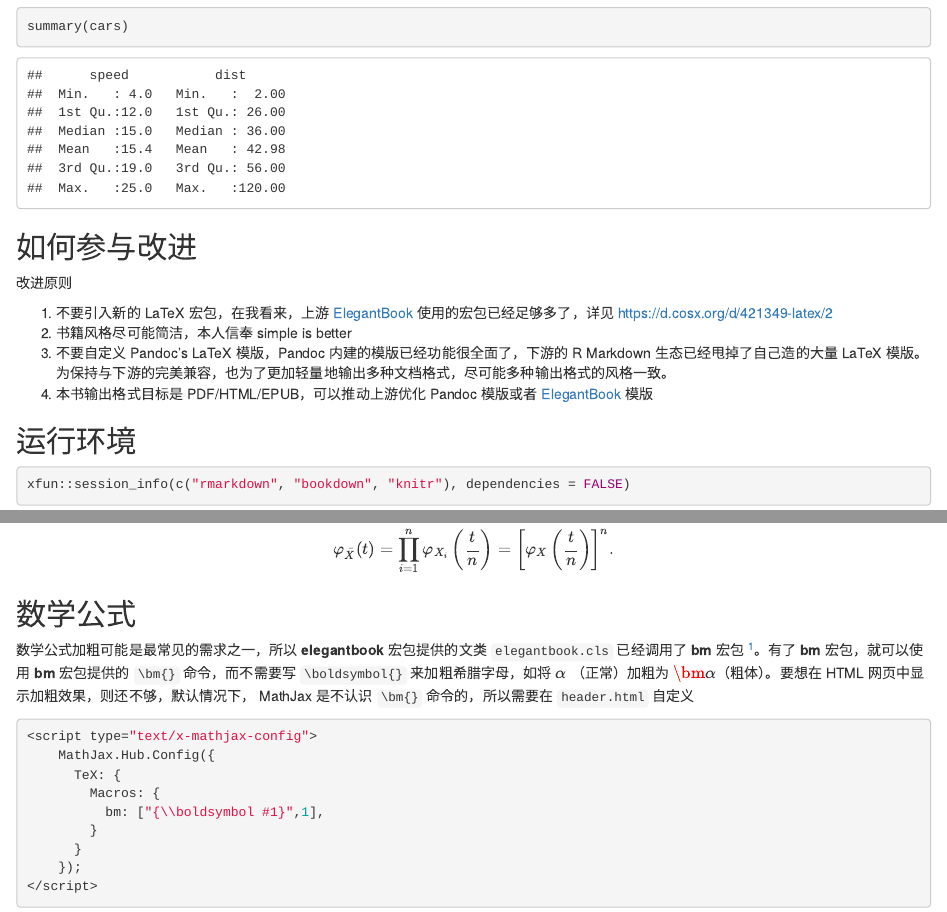
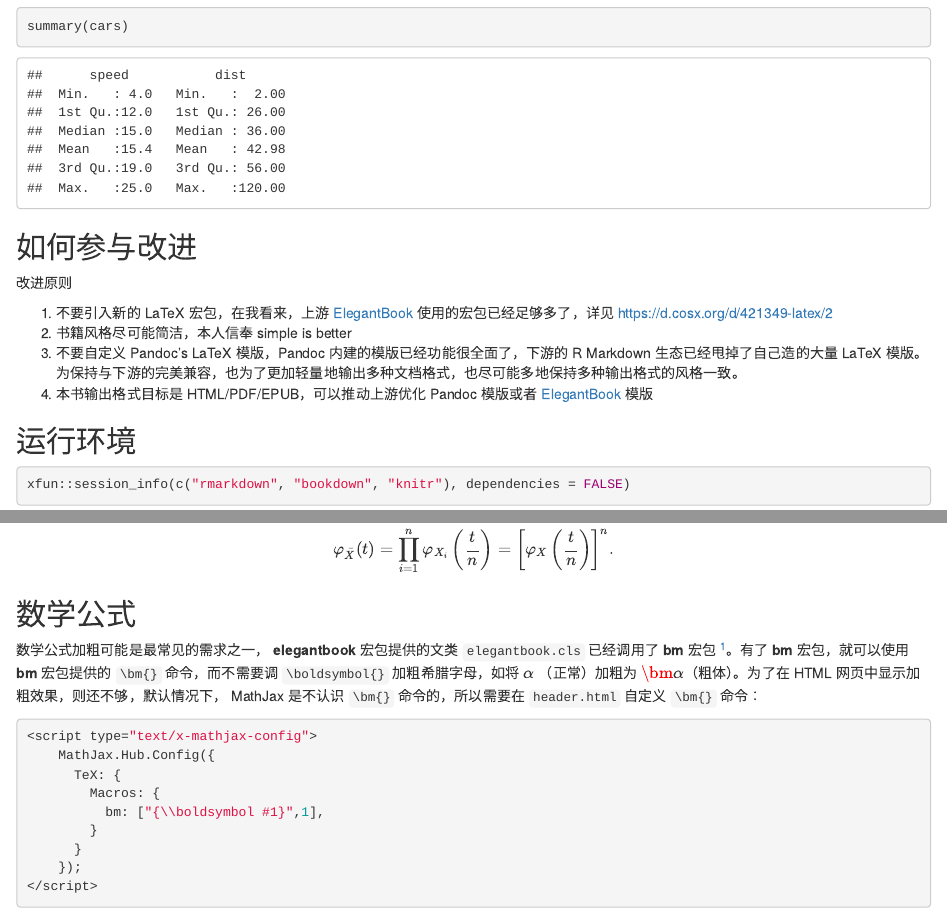
Before and after one commit to XiangyunHuang/ElegantBookdown, an R Markdown document (index.Rmd): the page in a window 1100 px wide, from 410 px down, and a second part further down, joined at a grey line. Rendered offline with R 4.5, knitr and Pandoc, with nearby package versions.

Commit message:
polish document

````diff
--- a/_bookdown.yml
+++ b/_bookdown.yml
@@ -1,4 +1,4 @@
-book_filename: "ElegantBookdown"
+book_filename: "elegantbookdown"
 delete_merged_file: true
 language:
   label:
--- a/index.Rmd
+++ b/index.Rmd
@@ -78,8 +78,8 @@
 
 1. 不要引入新的 LaTeX 宏包，在我看来，上游 [ElegantBook](https://github.com/ElegantLaTeX/ElegantBook) 使用的宏包已经足够多了，详见 <https://d.cosx.org/d/421349-latex/2>
 2. 书籍风格尽可能简洁，本人信奉 simple is better
-3. 不要自定义 Pandoc's LaTeX 模版，Pandoc 内建的模版已经功能很全面了，下游的 R Markdown 生态已经甩掉了自己造的大量 LaTeX 模版。为保持与下游的完美兼容，也为了更加轻量地输出多种文档格式，尽可能多种输出格式的风格一致。
-4. 本书输出格式目标是 PDF/HTML/EPUB，可以推动上游优化 Pandoc 模版或者 [ElegantBook](https://github.com/ElegantLaTeX/ElegantBook) 模版
+3. 不要自定义 Pandoc's LaTeX 模版，Pandoc 内建的模版已经功能很全面了，下游的 R Markdown 生态已经甩掉了自己造的大量 LaTeX 模版。为保持与下游的完美兼容，也为了更加轻量地输出多种文档格式，也尽可能多地保持多种输出格式的风格一致。
+4. 本书输出格式目标是 HTML/PDF/EPUB，可以推动上游优化 Pandoc 模版或者 [ElegantBook](https://github.com/ElegantLaTeX/ElegantBook) 模版
 
 
 
@@ -172,7 +172,7 @@
 
 [^load-bm]: <https://github.com/ElegantLaTeX/ElegantBook/blob/6ab10beda81252f0b478e05fa926199301347e4a/elegantbook.cls#L884>
 
-数学公式加粗可能是最常见的需求之一，所以 **elegantbook** 宏包提供的文类 `elegantbook.cls` 已经调用了 **bm** 宏包 [^load-bm]。有了 **bm** 宏包，就可以使用 **bm** 宏包提供的 `\bm{}` 命令，而不需要写 `\boldsymbol{}` 来加粗希腊字母，如将  $\alpha$ （正常）加粗为 $\bm{\alpha}$（粗体）。要想在 HTML 网页中显示加粗效果，则还不够，默认情况下， MathJax 是不认识 `\bm{}` 命令的，所以需要在 `header.html` 自定义
+数学公式加粗可能是最常见的需求之一， **elegantbook** 宏包提供的文类 `elegantbook.cls` 已经调用了 **bm** 宏包 [^load-bm]。有了 **bm** 宏包，就可以使用 **bm** 宏包提供的 `\bm{}` 命令，而不需要调 `\boldsymbol{}` 加粗希腊字母，如将  $\alpha$ （正常）加粗为 $\bm{\alpha}$（粗体）。为了在 HTML 网页中显示加粗效果，则还不够，默认情况下， MathJax 是不认识 `\bm{}` 命令的，所以需要在 `header.html` 自定义 `\bm{}` 命令：
 
 ```html
 <script type="text/x-mathjax-config">
````
Also changed, not shown: README.md, 1 other file.
